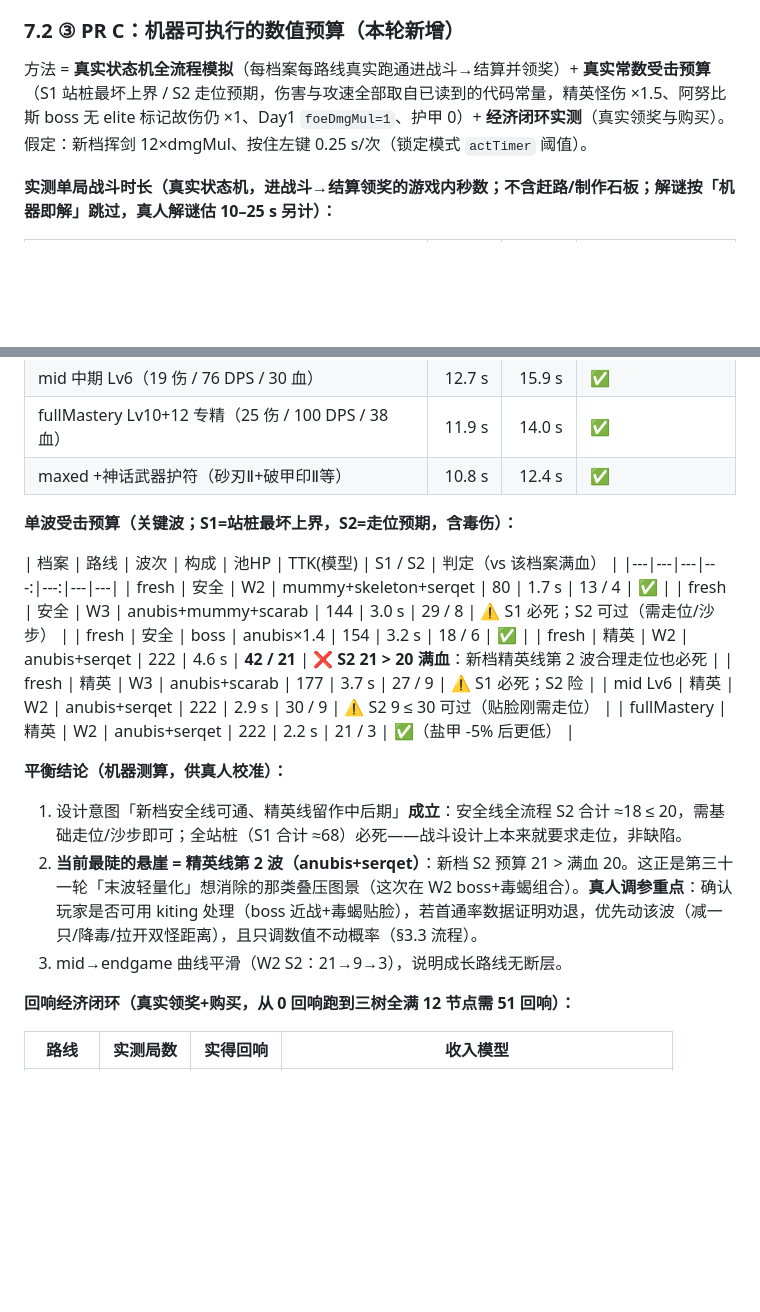
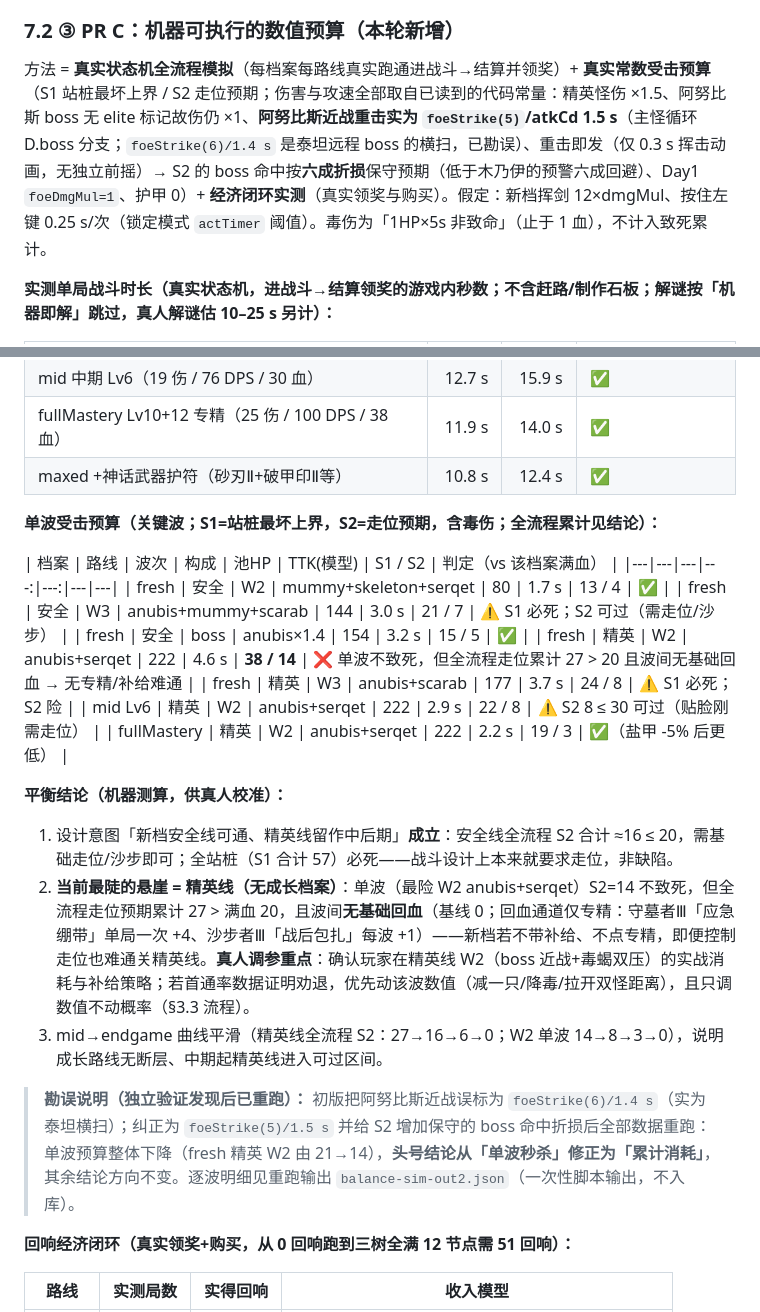
Before and after one commit to bosswenwu/alex-games, a Markdown page: docs/SANDSEA-FINAL-FOUR-CHECKLIST-2026-10-06.md, 2 parts joined by grey strips. GitHub-like rendering; blank space fills up the shorter version.

Commit message:
docs(沙海奇境): 第四十轮补充·勘误 阿努比斯近战实为 foeStrike(5)/1.5s(非泰坦横扫6/1.4), 独立验证发现后全部数据重跑 - 单波预算修正(fresh精英W2 S2 21→14 单波不致死), 结论修正为: 精英线悬崖=无成长档案全流程走位累计S2 27>20+波间无基础回血(累计消耗而非单波秒杀); 中期16≤30/endgame 6/0成长平滑不变; 同步清单§7.2与变更日志

```diff
--- a/docs/SANDSEA-FINAL-FOUR-CHECKLIST-2026-10-06.md
+++ b/docs/SANDSEA-FINAL-FOUR-CHECKLIST-2026-10-06.md
@@ -298,7 +298,7 @@ node tools/sandsea-perf/baseline.mjs --repo <repo> --scenario charge3 --gfx 1 --
 
 ### 7.2 ③ PR C：机器可执行的数值预算（本轮新增）
 
-方法 = **真实状态机全流程模拟**（每档案每路线真实跑通进战斗→结算并领奖）+ **真实常数受击预算**（S1 站桩最坏上界 / S2 走位预期，伤害与攻速全部取自已读到的代码常量，精英怪伤 ×1.5、阿努比斯 boss 无 elite 标记故伤仍 ×1、Day1 `foeDmgMul=1`、护甲 0）+ **经济闭环实测**（真实领奖与购买）。假定：新档挥剑 12×dmgMul、按住左键 0.25 s/次（锁定模式 `actTimer` 阈值）。
+方法 = **真实状态机全流程模拟**（每档案每路线真实跑通进战斗→结算并领奖）+ **真实常数受击预算**（S1 站桩最坏上界 / S2 走位预期；伤害与攻速全部取自已读到的代码常量：精英怪伤 ×1.5、阿努比斯 boss 无 elite 标记故伤仍 ×1、**阿努比斯近战重击实为 `foeStrike(5)`/atkCd 1.5 s**（主怪循环 D.boss 分支；`foeStrike(6)/1.4 s` 是泰坦远程 boss 的横扫，已勘误）、重击即发（仅 0.3 s 挥击动画，无独立前摇）→ S2 的 boss 命中按**六成折损**保守预期（低于木乃伊的预警六成回避）、Day1 `foeDmgMul=1`、护甲 0）+ **经济闭环实测**（真实领奖与购买）。假定：新档挥剑 12×dmgMul、按住左键 0.25 s/次（锁定模式 `actTimer` 阈值）。毒伤为「1HP×5s 非致命」（止于 1 血），不计入致死累计。
 
 **实测单局战斗时长（真实状态机，进战斗→结算领奖的游戏内秒数；不含赶路/制作石板；解谜按「机器即解」跳过，真人解谜估 10–25 s 另计）：**
 
@@ -309,22 +309,24 @@ node tools/sandsea-perf/baseline.mjs --repo <repo> --scenario charge3 --gfx 1 --
 | fullMastery Lv10+12 专精（25 伤 / 100 DPS / 38 血） | 11.9 s | 14.0 s | ✅ |
 | maxed +神话武器护符（砂刃Ⅱ+破甲印Ⅱ等） | 10.8 s | 12.4 s | ✅ |
 
-**单波受击预算（关键波；S1=站桩最坏上界，S2=走位预期，含毒伤）：**
+**单波受击预算（关键波；S1=站桩最坏上界，S2=走位预期，含毒伤；全流程累计见结论）：**
 
 | 档案 | 路线 | 波次 | 构成 | 池HP | TTK(模型) | S1 / S2 | 判定（vs 该档案满血） |
 |---|---|---|---:|---:|---|---|
 | fresh | 安全 | W2 | mummy+skeleton+serqet | 80 | 1.7 s | 13 / 4 | ✅ |
-| fresh | 安全 | W3 | anubis+mummy+scarab | 144 | 3.0 s | 29 / 8 | ⚠️ S1 必死；S2 可过（需走位/沙步） |
-| fresh | 安全 | boss | anubis×1.4 | 154 | 3.2 s | 18 / 6 | ✅ |
-| fresh | 精英 | W2 | anubis+serqet | 222 | 4.6 s | **42 / 21** | ❌ **S2 21 > 20 满血**：新档精英线第 2 波合理走位也必死 |
-| fresh | 精英 | W3 | anubis+scarab | 177 | 3.7 s | 27 / 9 | ⚠️ S1 必死；S2 险 |
-| mid Lv6 | 精英 | W2 | anubis+serqet | 222 | 2.9 s | 30 / 9 | ⚠️ S2 9 ≤ 30 可过（贴脸刚需走位） |
-| fullMastery | 精英 | W2 | anubis+serqet | 222 | 2.2 s | 21 / 3 | ✅（盐甲 -5% 后更低） |
+| fresh | 安全 | W3 | anubis+mummy+scarab | 144 | 3.0 s | 21 / 7 | ⚠️ S1 必死；S2 可过（需走位/沙步） |
+| fresh | 安全 | boss | anubis×1.4 | 154 | 3.2 s | 15 / 5 | ✅ |
+| fresh | 精英 | W2 | anubis+serqet | 222 | 4.6 s | **38 / 14** | ❌ 单波不致死，但全流程走位累计 27 > 20 且波间无基础回血 → 无专精/补给难通 |
+| fresh | 精英 | W3 | anubis+scarab | 177 | 3.7 s | 24 / 8 | ⚠️ S1 必死；S2 险 |
+| mid Lv6 | 精英 | W2 | anubis+serqet | 222 | 2.9 s | 22 / 8 | ⚠️ S2 8 ≤ 30 可过（贴脸刚需走位） |
+| fullMastery | 精英 | W2 | anubis+serqet | 222 | 2.2 s | 19 / 3 | ✅（盐甲 -5% 后更低） |
 
 **平衡结论（机器测算，供真人校准）：**
-1. 设计意图「新档安全线可通、精英线留作中后期」**成立**：安全线全流程 S2 合计 ≈18 ≤ 20，需基础走位/沙步即可；全站桩（S1 合计 ≈68）必死——战斗设计上本来就要求走位，非缺陷。
-2. **当前最陡的悬崖 = 精英线第 2 波（anubis+serqet）**：新档 S2 预算 21 > 满血 20。这正是第三十一轮「末波轻量化」想消除的那类叠压图景（这次在 W2 boss+毒蝎组合）。**真人调参重点**：确认玩家是否可用 kiting 处理（boss 近战+毒蝎贴脸），若首通率数据证明劝退，优先动该波（减一只/降毒/拉开双怪距离），且只调数值不动概率（§3.3 流程）。
-3. mid→endgame 曲线平滑（W2 S2：21→9→3），说明成长路线无断层。
+1. 设计意图「新档安全线可通、精英线留作中后期」**成立**：安全线全流程 S2 合计 ≈16 ≤ 20，需基础走位/沙步即可；全站桩（S1 合计 57）必死——战斗设计上本来就要求走位，非缺陷。
+2. **当前最陡的悬崖 = 精英线（无成长档案）**：单波（最险 W2 anubis+serqet）S2=14 不致死，但全流程走位预期累计 27 > 满血 20，且波间**无基础回血**（基线 0；回血通道仅专精：守墓者Ⅲ「应急绷带」单局一次 +4、沙步者Ⅲ「战后包扎」每波 +1）——新档若不带补给、不点专精，即便控制走位也难通关精英线。**真人调参重点**：确认玩家在精英线 W2（boss 近战+毒蝎双压）的实战消耗与补给策略；若首通率数据证明劝退，优先动该波数值（减一只/降毒/拉开双怪距离），且只调数值不动概率（§3.3 流程）。
+3. mid→endgame 曲线平滑（精英线全流程 S2：27→16→6→0；W2 单波 14→8→3→0），说明成长路线无断层、中期起精英线进入可过区间。
+
+> **勘误说明（独立验证发现后已重跑）：** 初版把阿努比斯近战误标为 `foeStrike(6)/1.4 s`（实为泰坦横扫）；纠正为 `foeStrike(5)/1.5 s` 并给 S2 增加保守的 boss 命中折损后全部数据重跑：单波预算整体下降（fresh 精英 W2 由 21→14），**头号结论从「单波秒杀」修正为「累计消耗」**，其余结论方向不变。逐波明细见重跑输出 `balance-sim-out2.json`（一次性脚本输出，不入库）。
 
 **回响经济闭环（真实领奖+购买，从 0 回响跑到三树全满 12 节点需 51 回响）：**
 
```
Also changed, not shown: GAME-CHANGELOG.md (+1 -1 lines).
